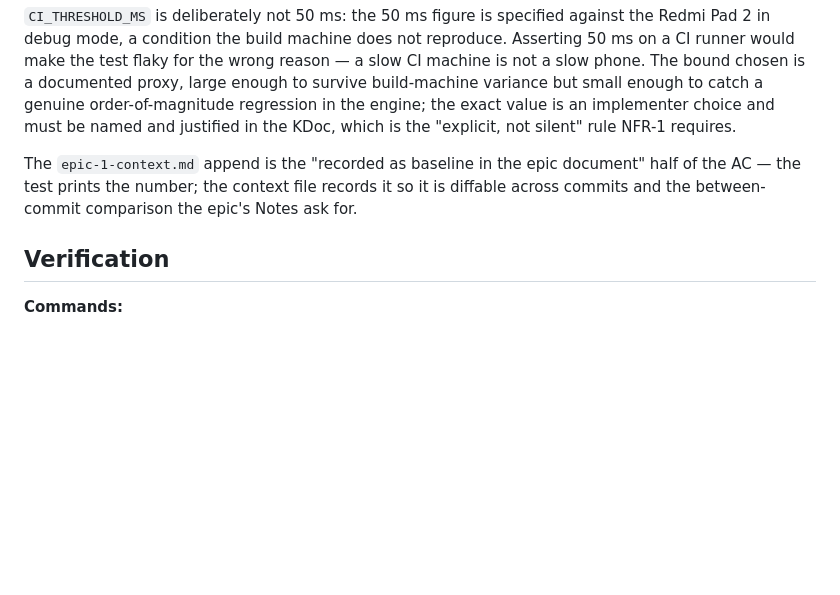
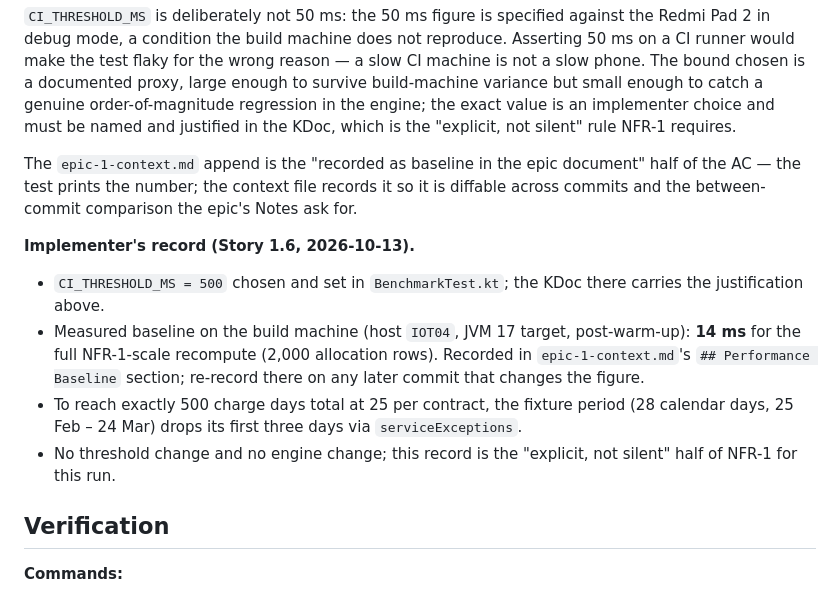
Before and after one commit to dwcahyo23/klinik-net, a Markdown page: _bmad-output/implementation-artifacts/spec-1-6-mengukur-performa-bukan-menebaknya.md, the part around the change. Rendered like a GitHub page; blank space fills up the shorter version.

Commit message:
docs(spec-1-6): record implementer's log — threshold chosen, baseline measured, no threshold change

```diff
--- a/_bmad-output/implementation-artifacts/spec-1-6-mengukur-performa-bukan-menebaknya.md
+++ b/_bmad-output/implementation-artifacts/spec-1-6-mengukur-performa-bukan-menebaknya.md
@@ -84,6 +84,12 @@ deferred: []
 
 The `epic-1-context.md` append is the "recorded as baseline in the epic document" half of the AC — the test prints the number; the context file records it so it is diffable across commits and the between-commit comparison the epic's Notes ask for.
 
+**Implementer's record (Story 1.6, 2026-10-13).**
+- `CI_THRESHOLD_MS = 500` chosen and set in `BenchmarkTest.kt`; the KDoc there carries the justification above.
+- Measured baseline on the build machine (host `IOT04`, JVM 17 target, post-warm-up): **14 ms** for the full NFR-1-scale recompute (2,000 allocation rows). Recorded in `epic-1-context.md`'s `## Performance Baseline` section; re-record there on any later commit that changes the figure.
+- To reach exactly 500 charge days total at 25 per contract, the fixture period (28 calendar days, 25 Feb – 24 Mar) drops its first three days via `serviceExceptions`.
+- No threshold change and no engine change; this record is the "explicit, not silent" half of NFR-1 for this run.
+
 ## Verification
 
 **Commands:**
```
